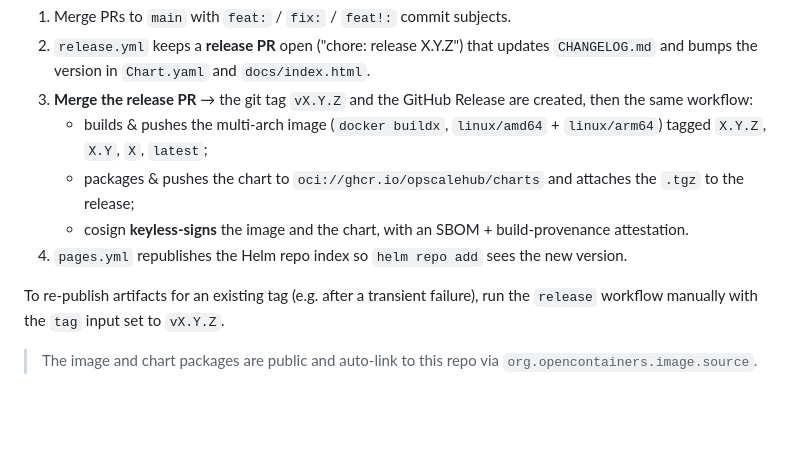
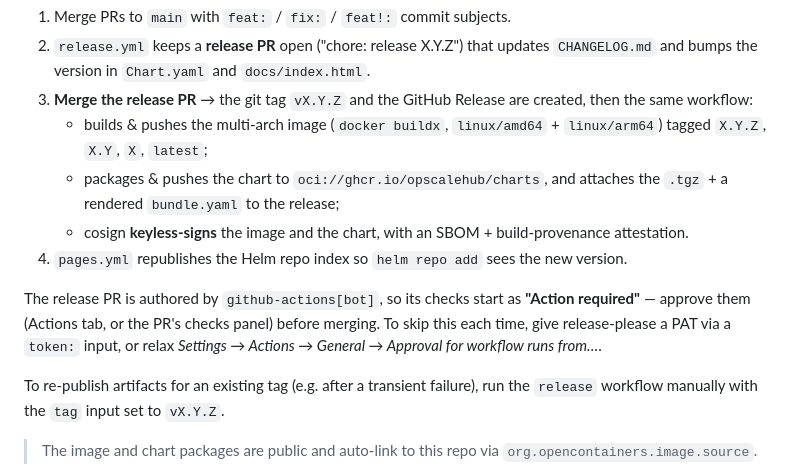
Before and after one commit to OpScaleHub/cert-manager-webhook-arvancloud, a Markdown page: README.md, the part around the change. Rendered like a GitHub page; blank space fills up the shorter version.

Commit message:
docs: note release-please PR check approval + bundle.yaml release asset

```diff
--- a/README.md
+++ b/README.md
@@ -207,12 +207,18 @@ from Conventional Commit messages — no manual tagging.
    created, then the same workflow:
    - builds & pushes the multi-arch image (`docker buildx`, `linux/amd64` +
      `linux/arm64`) tagged `X.Y.Z`, `X.Y`, `X`, `latest`;
-   - packages & pushes the chart to `oci://ghcr.io/opscalehub/charts` and
-     attaches the `.tgz` to the release;
+   - packages & pushes the chart to `oci://ghcr.io/opscalehub/charts`, and
+     attaches the `.tgz` + a rendered `bundle.yaml` to the release;
    - cosign **keyless-signs** the image and the chart, with an SBOM +
      build-provenance attestation.
 4. `pages.yml` republishes the Helm repo index so `helm repo add` sees the new
    version.
+
+The release PR is authored by `github-actions[bot]`, so its checks start as
+**"Action required"** — approve them (Actions tab, or the PR's checks panel)
+before merging. To skip this each time, give release-please a PAT via a
+`token:` input, or relax *Settings → Actions → General → Approval for workflow
+runs from…*.
 
 To re-publish artifacts for an existing tag (e.g. after a transient failure),
 run the `release` workflow manually with the `tag` input set to `vX.Y.Z`.
```
